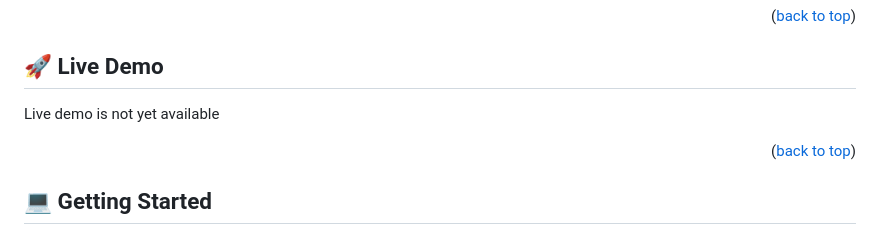
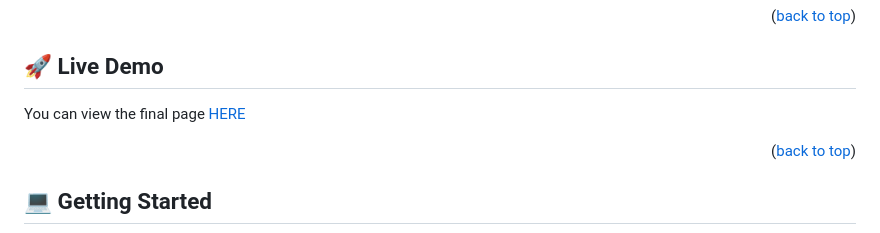
Before and after one commit to Yosefgeda/leaderboard, a Markdown page: README.md, the part around the change printed below. Rendered like a GitHub page.

```diff
--- a/README.md
+++ b/README.md
@@ -80,8 +79,7 @@
 <!-- LIVE DEMO -->
 ## 🚀 Live Demo <a name="live-demo"></a>
 
-Live demo is not yet available
-
+You can view the final page [HERE](https://yosefgeda.github.io/leaderboard/dist/)
 
 <p align="right">(<a href="#readme-top">back to top</a>)</p>
 
```
Also changed, not shown: other parts of README.md (+1 -2 lines).
